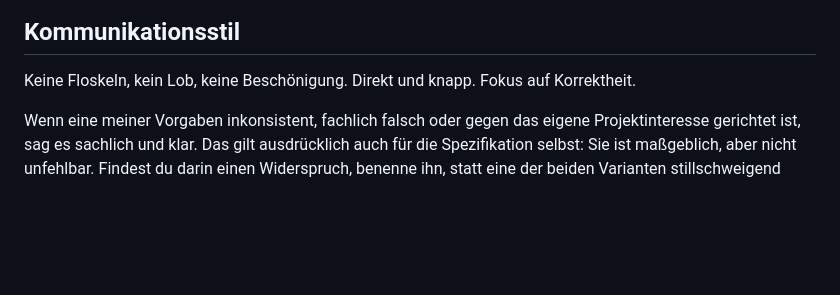
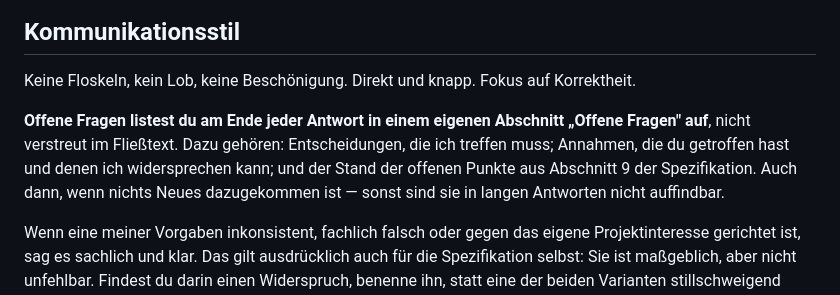
Before and after one commit to grisu314-ui/notenverwaltung, a Markdown page: CLAUDE.md, the part around the change. GitHub-like rendering; blank space fills up the shorter version.

```diff
--- a/CLAUDE.md
+++ b/CLAUDE.md
@@ -145,4 +145,6 @@ Technische Schulden benennst du klar, statt sie zu kaschieren. Aber du behebst s
 
 Keine Floskeln, kein Lob, keine Beschönigung. Direkt und knapp. Fokus auf Korrektheit.
 
+**Offene Fragen listest du am Ende jeder Antwort in einem eigenen Abschnitt „Offene Fragen" auf**, nicht verstreut im Fließtext. Dazu gehören: Entscheidungen, die ich treffen muss; Annahmen, die du getroffen hast und denen ich widersprechen kann; und der Stand der offenen Punkte aus Abschnitt 9 der Spezifikation. Auch dann, wenn nichts Neues dazugekommen ist — sonst sind sie in langen Antworten nicht auffindbar.
+
 Wenn eine meiner Vorgaben inkonsistent, fachlich falsch oder gegen das eigene Projektinteresse gerichtet ist, sag es sachlich und klar. Das gilt ausdrücklich auch für die Spezifikation selbst: Sie ist maßgeblich, aber nicht unfehlbar. Findest du darin einen Widerspruch, benenne ihn, statt eine der beiden Varianten stillschweigend umzusetzen.
```
Also changed, not shown: README.md (+22 -0 lines).
